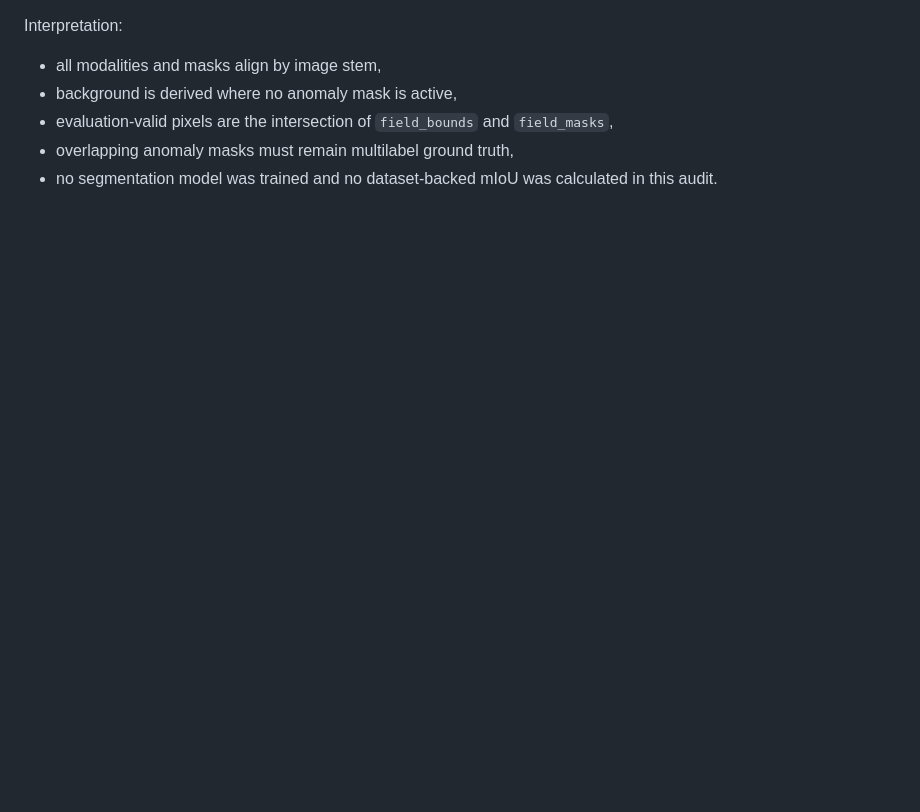
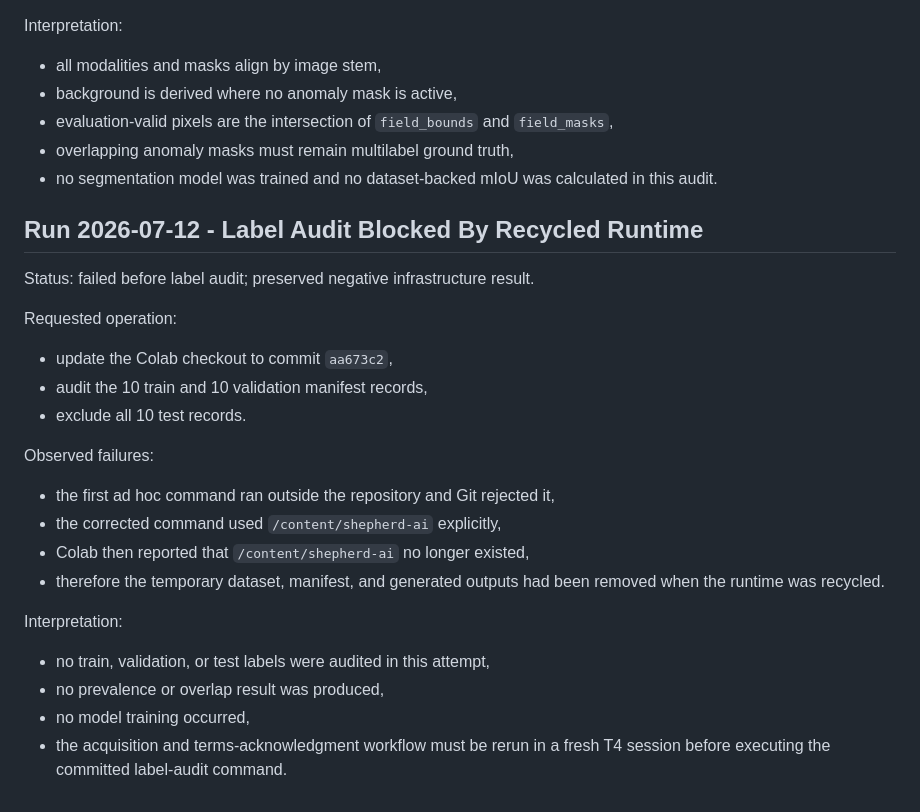
Before and after one commit to cyberuniversal/shepherd-ai, a Markdown page: docs/week6_colab_run_log.md, the part around the change. GitHub-like rendering; blank space fills up the shorter version.

Commit message:
Record recycled Week 6 audit runtime

```diff
--- a/docs/week6_colab_run_log.md
+++ b/docs/week6_colab_run_log.md
@@ -145,3 +145,29 @@ Interpretation:
 - overlapping anomaly masks must remain multilabel ground truth,
 - no segmentation model was trained and no dataset-backed mIoU was calculated
   in this audit.
+
+## Run 2026-07-12 - Label Audit Blocked By Recycled Runtime
+
+Status: failed before label audit; preserved negative infrastructure result.
+
+Requested operation:
+
+- update the Colab checkout to commit `aa673c2`,
+- audit the 10 train and 10 validation manifest records,
+- exclude all 10 test records.
+
+Observed failures:
+
+- the first ad hoc command ran outside the repository and Git rejected it,
+- the corrected command used `/content/shepherd-ai` explicitly,
+- Colab then reported that `/content/shepherd-ai` no longer existed,
+- therefore the temporary dataset, manifest, and generated outputs had been
+  removed when the runtime was recycled.
+
+Interpretation:
+
+- no train, validation, or test labels were audited in this attempt,
+- no prevalence or overlap result was produced,
+- no model training occurred,
+- the acquisition and terms-acknowledgment workflow must be rerun in a fresh
+  T4 session before executing the committed label-audit command.
```
